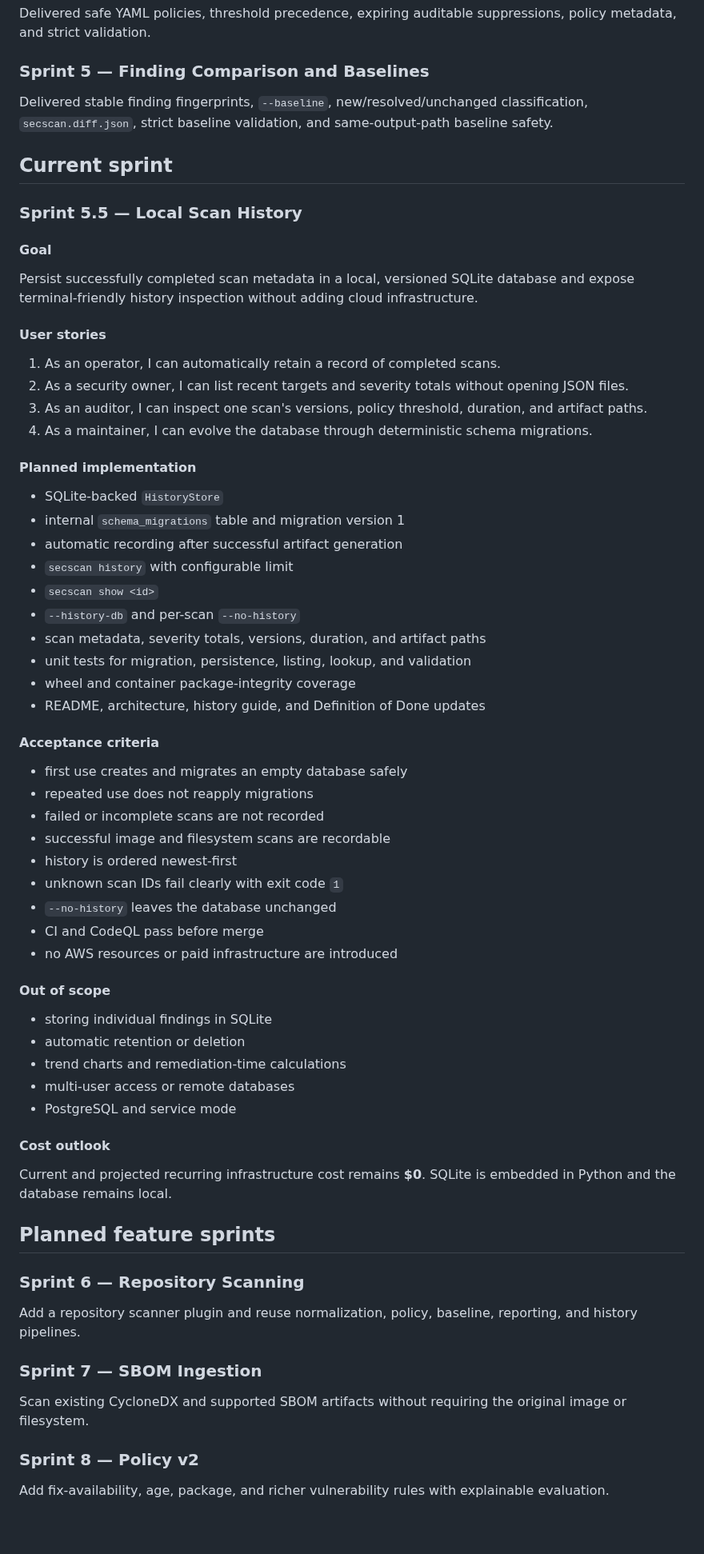
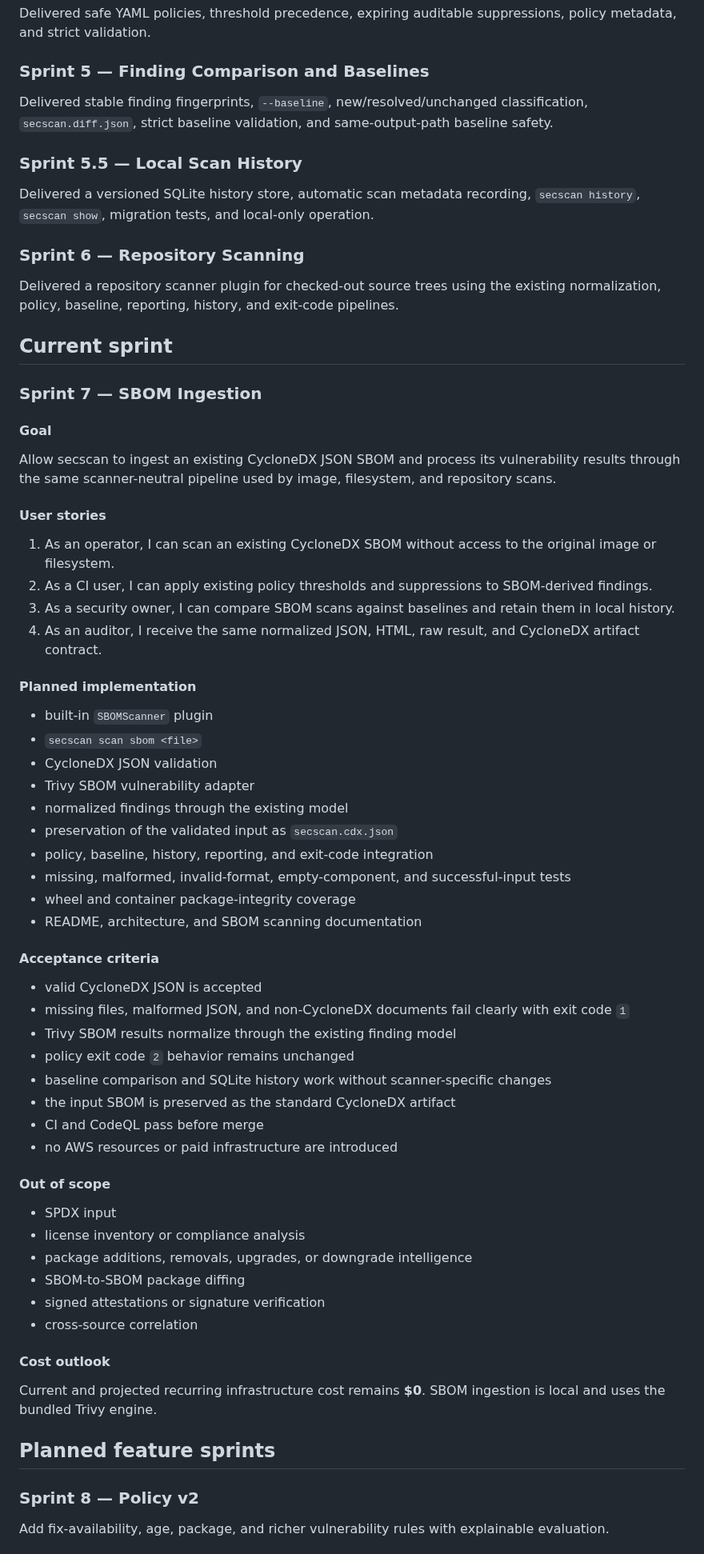
Before and after one commit to drakeg/secscan, a Markdown page: docs/ROADMAP.md, the part around one of its changes. Shown at 80% size. Drawn GitHub-style; blank space fills up the shorter version.

Commit message:
set Sprint 7 SBOM ingestion plan

```diff
--- a/docs/ROADMAP.md
+++ b/docs/ROADMAP.md
@@ -46,67 +47,67 @@ Delivered safe YAML policies, threshold precedence, expiring auditable suppressi
 
 Delivered stable finding fingerprints, `--baseline`, new/resolved/unchanged classification, `secscan.diff.json`, strict baseline validation, and same-output-path baseline safety.
 
+### Sprint 5.5 — Local Scan History
+
+Delivered a versioned SQLite history store, automatic scan metadata recording, `secscan history`, `secscan show`, migration tests, and local-only operation.
+
+### Sprint 6 — Repository Scanning
+
+Delivered a repository scanner plugin for checked-out source trees using the existing normalization, policy, baseline, reporting, history, and exit-code pipelines.
+
 ## Current sprint
 
-### Sprint 5.5 — Local Scan History
+### Sprint 7 — SBOM Ingestion
 
 #### Goal
 
-Persist successfully completed scan metadata in a local, versioned SQLite database and expose terminal-friendly history inspection without adding cloud infrastructure.
+Allow secscan to ingest an existing CycloneDX JSON SBOM and process its vulnerability results through the same scanner-neutral pipeline used by image, filesystem, and repository scans.
 
 #### User stories
 
-1. As an operator, I can automatically retain a record of completed scans.
-2. As a security owner, I can list recent targets and severity totals without opening JSON files.
-3. As an auditor, I can inspect one scan's versions, policy threshold, duration, and artifact paths.
-4. As a maintainer, I can evolve the database through deterministic schema migrations.
+1. As an operator, I can scan an existing CycloneDX SBOM without access to the original image or filesystem.
+2. As a CI user, I can apply existing policy thresholds and suppressions to SBOM-derived findings.
+3. As a security owner, I can compare SBOM scans against baselines and retain them in local history.
+4. As an auditor, I receive the same normalized JSON, HTML, raw result, and CycloneDX artifact contract.
 
 #### Planned implementation
 
-- SQLite-backed `HistoryStore`
-- internal `schema_migrations` table and migration version 1
-- automatic recording after successful artifact generation
-- `secscan history` with configurable limit
-- `secscan show <id>`
-- `--history-db` and per-scan `--no-history`
-- scan metadata, severity totals, versions, duration, and artifact paths
-- unit tests for migration, persistence, listing, lookup, and validation
+- built-in `SBOMScanner` plugin
+- `secscan scan sbom <file>`
+- CycloneDX JSON validation
+- Trivy SBOM vulnerability adapter
+- normalized findings through the existing model
+- preservation of the validated input as `secscan.cdx.json`
+- policy, baseline, history, reporting, and exit-code integration
+- missing, malformed, invalid-format, empty-component, and successful-input tests
 - wheel and container package-integrity coverage
-- README, architecture, history guide, and Definition of Done updates
+- README, architecture, and SBOM scanning documentation
 
 #### Acceptance criteria
 
-- first use creates and migrates an empty database safely
-- repeated use does not reapply migrations
-- failed or incomplete scans are not recorded
-- successful image and filesystem scans are recordable
-- history is ordered newest-first
-- unknown scan IDs fail clearly with exit code `1`
-- `--no-history` leaves the database unchanged
+- valid CycloneDX JSON is accepted
+- missing files, malformed JSON, and non-CycloneDX documents fail clearly with exit code `1`
+- Trivy SBOM results normalize through the existing finding model
+- policy exit code `2` behavior remains unchanged
+- baseline comparison and SQLite history work without scanner-specific changes
+- the input SBOM is preserved as the standard CycloneDX artifact
 - CI and CodeQL pass before merge
 - no AWS resources or paid infrastructure are introduced
 
 #### Out of scope
 
-- storing individual findings in SQLite
-- automatic retention or deletion
-- trend charts and remediation-time calculations
-- multi-user access or remote databases
-- PostgreSQL and service mode
+- SPDX input
+- license inventory or compliance analysis
+- package additions, removals, upgrades, or downgrade intelligence
+- SBOM-to-SBOM package diffing
+- signed attestations or signature verification
+- cross-source correlation
 
 #### Cost outlook
 
-Current and projected recurring infrastructure cost remains **$0**. SQLite is embedded in Python and the database remains local.
+Current and projected recurring infrastructure cost remains **$0**. SBOM ingestion is local and uses the bundled Trivy engine.
 
 ## Planned feature sprints
-
-### Sprint 6 — Repository Scanning
-
-Add a repository scanner plugin and reuse normalization, policy, baseline, reporting, and history pipelines.
-
-### Sprint 7 — SBOM Ingestion
-
-Scan existing CycloneDX and supported SBOM artifacts without requiring the original image or filesystem.
 
 ### Sprint 8 — Policy v2
 
```
Also changed, not shown: other parts of docs/ROADMAP.md (+7 -2 lines).
